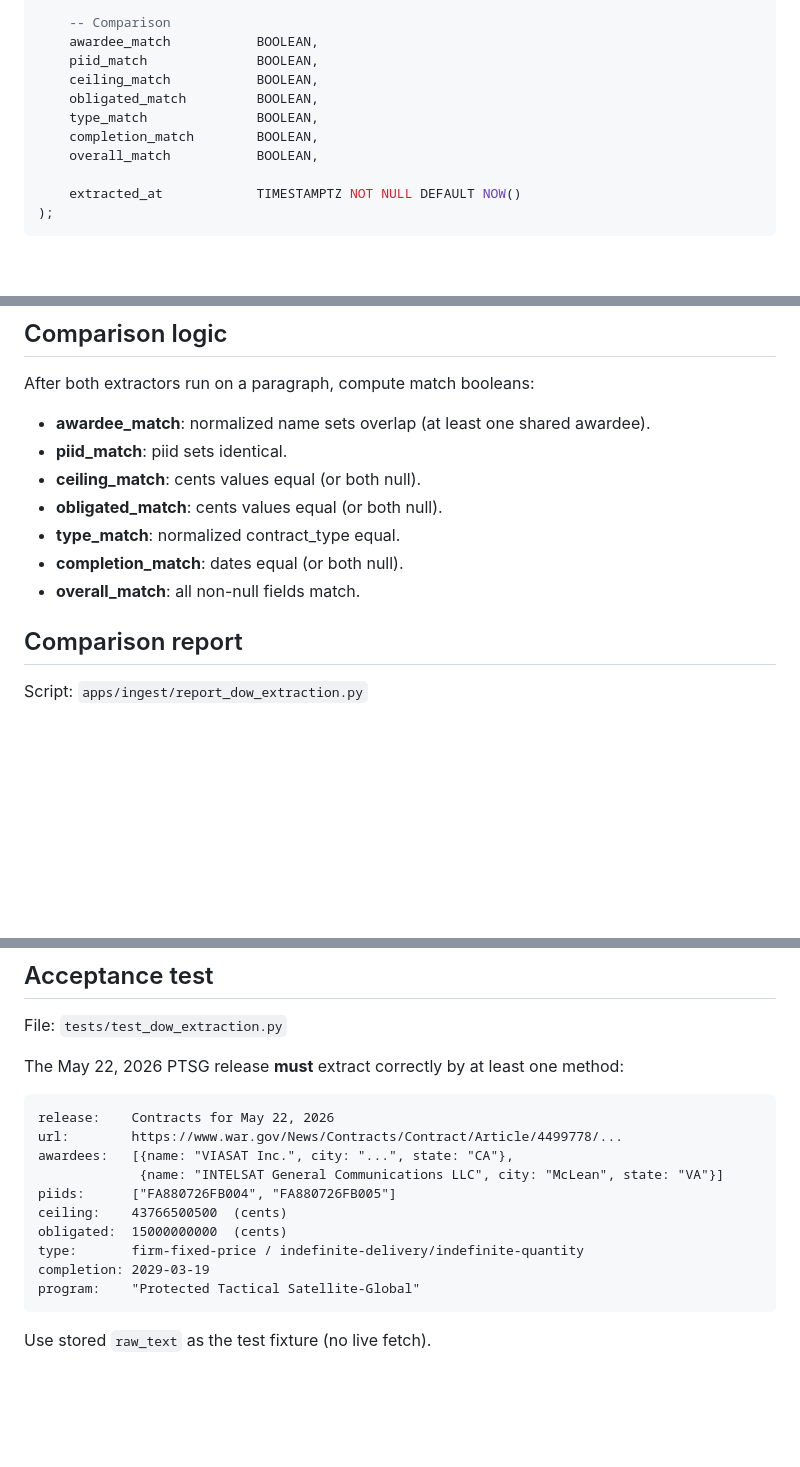
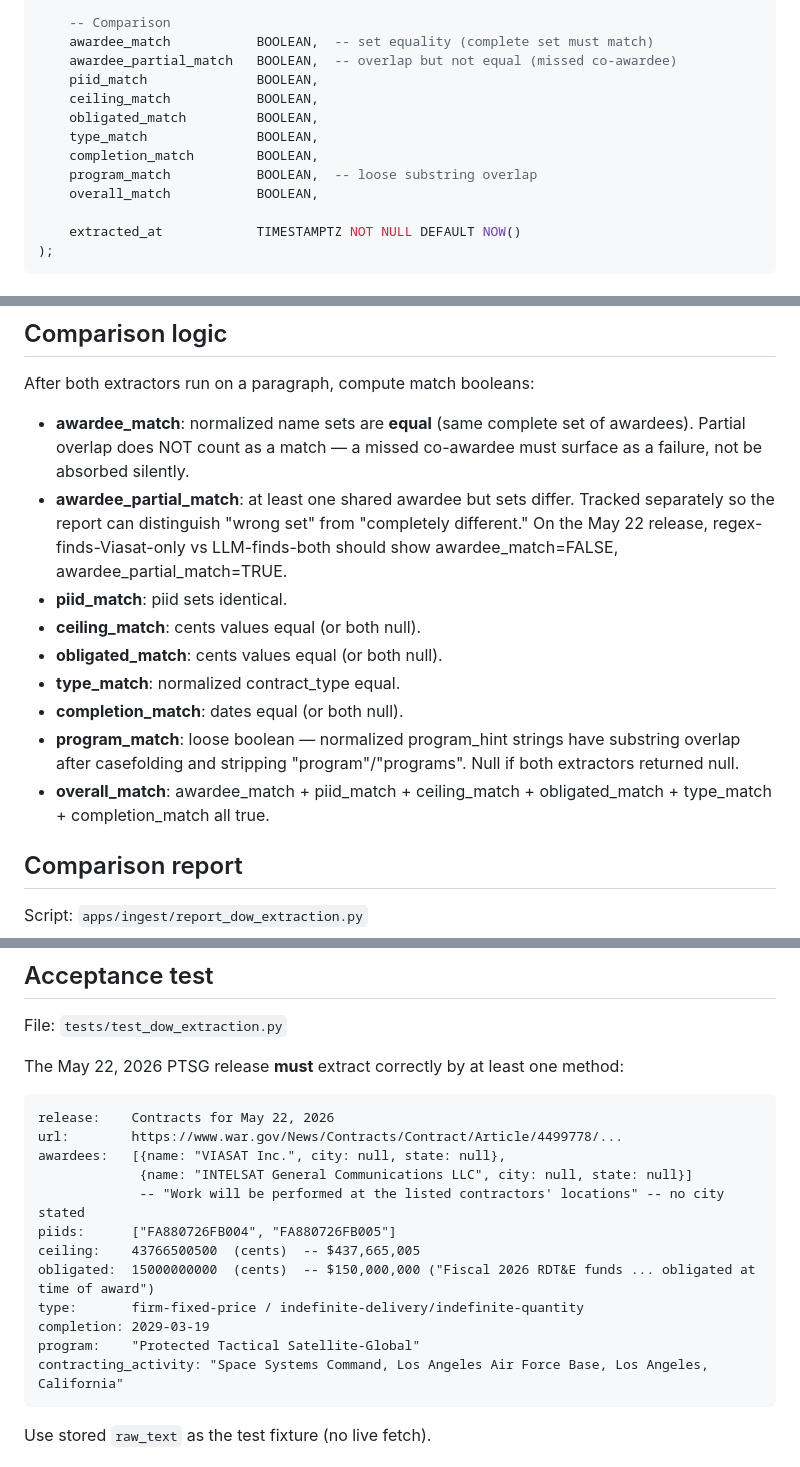
Before and after one commit to brandonorourke/strata, a Markdown page: docs/specs/dow_extraction.md, 3 parts joined by grey strips. Rendered like a GitHub page; blank space fills up the shorter version.

Commit message:
Update .mds for DoW extraction

````diff
--- a/docs/specs/dow_extraction.md
+++ b/docs/specs/dow_extraction.md
@@ -60,12 +60,14 @@ CREATE TABLE dow_awards (
     llm_raw_response        JSONB,   -- full model response for provenance
 
     -- Comparison
-    awardee_match           BOOLEAN,
+    awardee_match           BOOLEAN,  -- set equality (complete set must match)
+    awardee_partial_match   BOOLEAN,  -- overlap but not equal (missed co-awardee)
     piid_match              BOOLEAN,
     ceiling_match           BOOLEAN,
     obligated_match         BOOLEAN,
     type_match              BOOLEAN,
     completion_match        BOOLEAN,
+    program_match           BOOLEAN,  -- loose substring overlap
     overall_match           BOOLEAN,
 
     extracted_at            TIMESTAMPTZ NOT NULL DEFAULT NOW()
@@ -154,13 +156,23 @@ are headers, footers, or administrative lines — skip them.
 
 ## Comparison logic
 After both extractors run on a paragraph, compute match booleans:
-- **awardee_match**: normalized name sets overlap (at least one shared awardee).
+- **awardee_match**: normalized name sets are **equal** (same complete set of
+  awardees). Partial overlap does NOT count as a match — a missed co-awardee
+  must surface as a failure, not be absorbed silently.
+- **awardee_partial_match**: at least one shared awardee but sets differ.
+  Tracked separately so the report can distinguish "wrong set" from "completely
+  different." On the May 22 release, regex-finds-Viasat-only vs
+  LLM-finds-both should show awardee_match=FALSE, awardee_partial_match=TRUE.
 - **piid_match**: piid sets identical.
 - **ceiling_match**: cents values equal (or both null).
 - **obligated_match**: cents values equal (or both null).
 - **type_match**: normalized contract_type equal.
 - **completion_match**: dates equal (or both null).
-- **overall_match**: all non-null fields match.
+- **program_match**: loose boolean — normalized program_hint strings have
+  substring overlap after casefolding and stripping "program"/"programs".
+  Null if both extractors returned null.
+- **overall_match**: awardee_match + piid_match + ceiling_match +
+  obligated_match + type_match + completion_match all true.
 
 ## Comparison report
 Script: `apps/ingest/report_dow_extraction.py`
@@ -178,14 +190,16 @@ The May 22, 2026 PTSG release **must** extract correctly by at least one method:
 ```
 release:    Contracts for May 22, 2026
 url:        https://www.war.gov/News/Contracts/Contract/Article/4499778/...
-awardees:   [{name: "VIASAT Inc.", city: "...", state: "CA"},
-             {name: "INTELSAT General Communications LLC", city: "McLean", state: "VA"}]
+awardees:   [{name: "VIASAT Inc.", city: null, state: null},
+             {name: "INTELSAT General Communications LLC", city: null, state: null}]
+             -- "Work will be performed at the listed contractors' locations" -- no city stated
 piids:      ["FA880726FB004", "FA880726FB005"]
-ceiling:    43766500500  (cents)
-obligated:  15000000000  (cents)
+ceiling:    43766500500  (cents)  -- $437,665,005
+obligated:  15000000000  (cents)  -- $150,000,000 ("Fiscal 2026 RDT&E funds ... obligated at time of award")
 type:       firm-fixed-price / indefinite-delivery/indefinite-quantity
 completion: 2029-03-19
 program:    "Protected Tactical Satellite-Global"
+contracting_activity: "Space Systems Command, Los Angeles Air Force Base, Los Angeles, California"
 ```
 Use stored `raw_text` as the test fixture (no live fetch).
 
````
Also changed, not shown: docs/to_build.md (+11 -5 lines).
